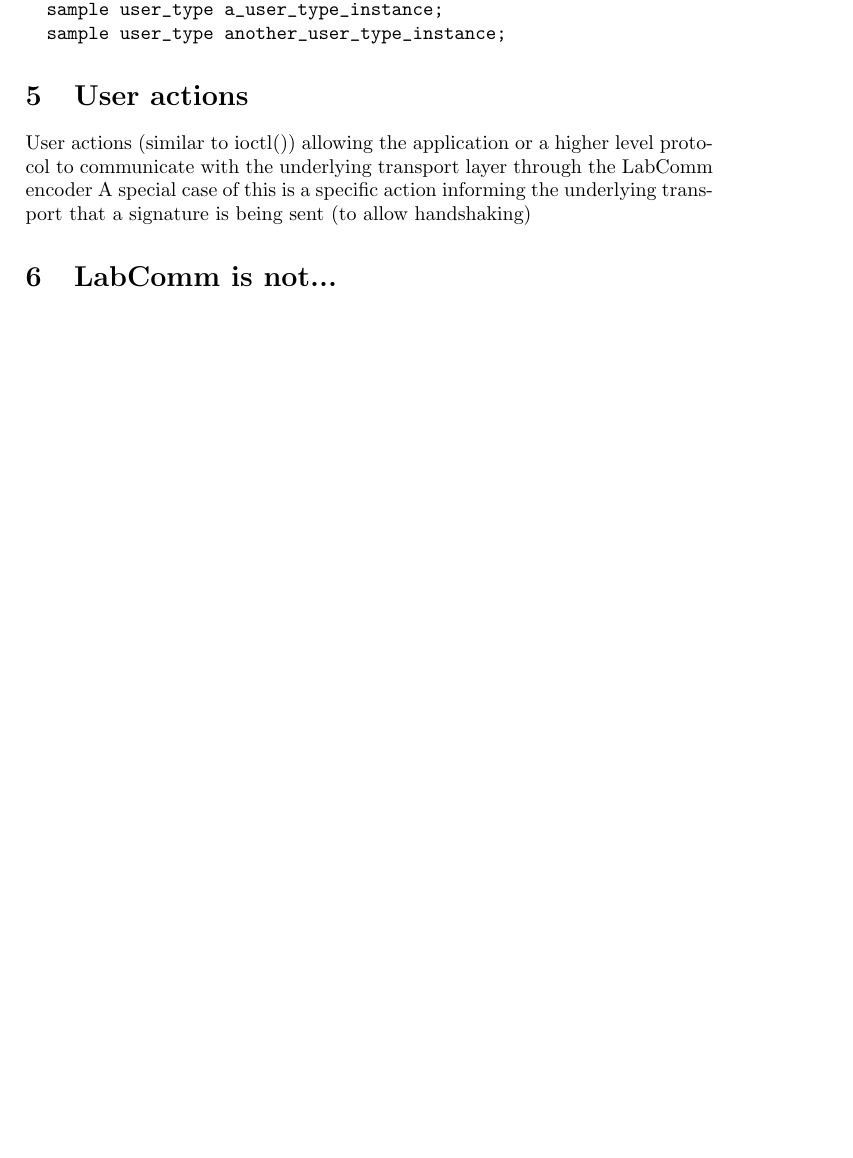
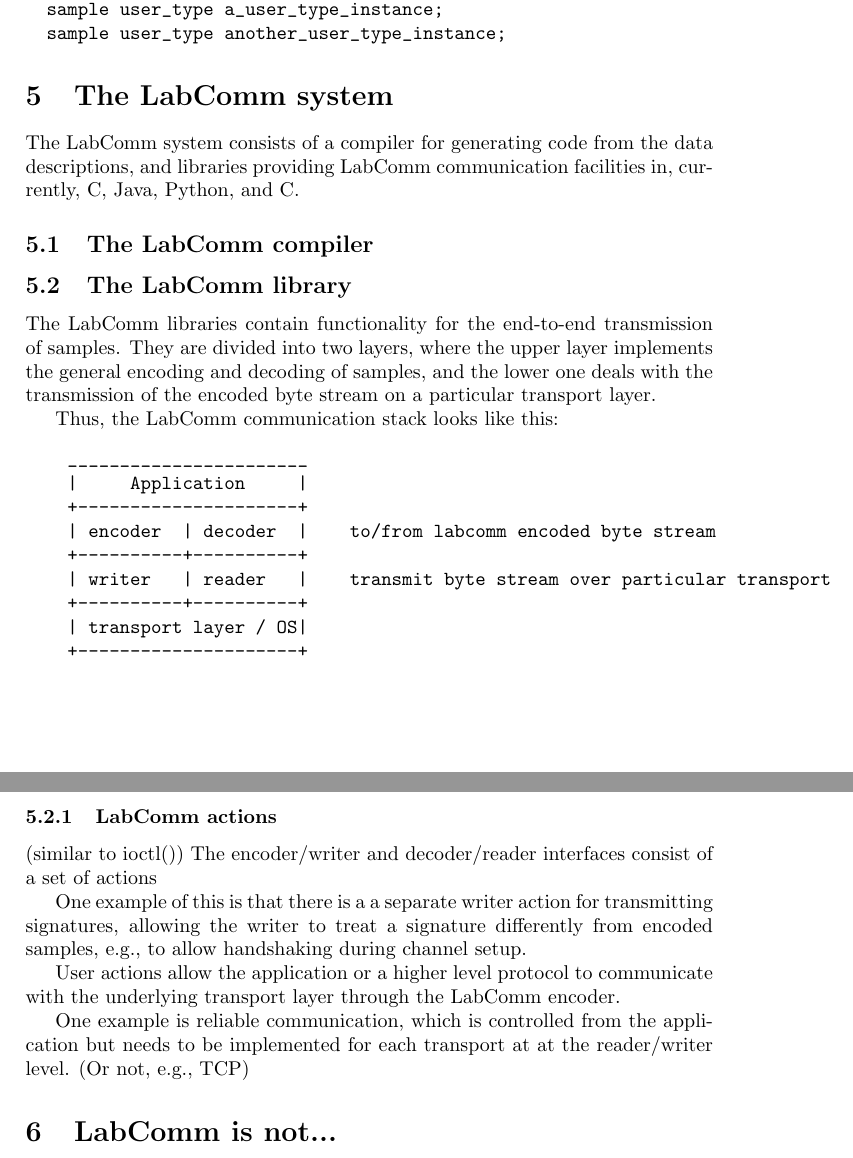
Before and after one commit to xdiegool/labcomm-core, a LaTeX paper (doc/tech_report.tex): part of page 3 of 7 before the commit and two parts of pages 3 and 4 of 7 after it, the two joined at a grey line, cut so that both start at the same text, the shorter picture padded with empty space. Compiled offline with pdfLaTeX.

Commit message:
added a bit on library structure

```diff
--- a/doc/tech_report.tex
+++ b/doc/tech_report.tex
@@ -144,13 +144,50 @@ only arrays of arrays.
   sample user_type another_user_type_instance;
 \end{verbatim}
 
-\section{User actions}
+\section{The LabComm system}
 
-User actions (similar to ioctl()) allowing the application or a higher level
+The LabComm system consists of a compiler for generating code from the data
+descriptions, and libraries providing LabComm communication facilities in,
+currently, C, Java, Python, and C#.
+
+\subsection{The LabComm compiler}
+
+\subsection{The LabComm library}
+
+The LabComm libraries contain functionality for the end-to-end transmission
+of samples. They are divided into two layers, where the upper layer implements
+the general encoding and decoding of samples, and the lower one deals with
+the transmission of the encoded byte stream on a particular transport layer.
+
+Thus, the LabComm communication stack looks like this:
+\begin{verbatim}
+    _______________________
+    |     Application     |
+    +---------------------+
+    | encoder  | decoder  |    to/from labcomm encoded byte stream
+    +----------+----------+
+    | writer   | reader   |    transmit byte stream over particular transport
+    +----------+----------+
+    | transport layer / OS|
+    +---------------------+
+\end{verbatim}
+
+\subsubsection{LabComm actions}
+
+(similar to ioctl())
+The encoder/writer and decoder/reader interfaces consist of a set of actions
+
+One example of this is that there is a a separate writer action for
+transmitting signatures, allowing the writer to treat a signature differently
+from encoded samples, e.g., to allow handshaking during channel setup.
+
+User actions allow the application or a higher level
 protocol to communicate with the underlying transport layer through the LabComm
-encoder A special case of this is a specific action informing the underlying
-transport that a signature is being sent (to allow handshaking)
+encoder.
 
+One example is reliable communication, which is controlled from the application
+but needs to be implemented for each transport at at the reader/writer level.
+(Or not, e.g., TCP)
 
 \section{LabComm is not...}
 
```
